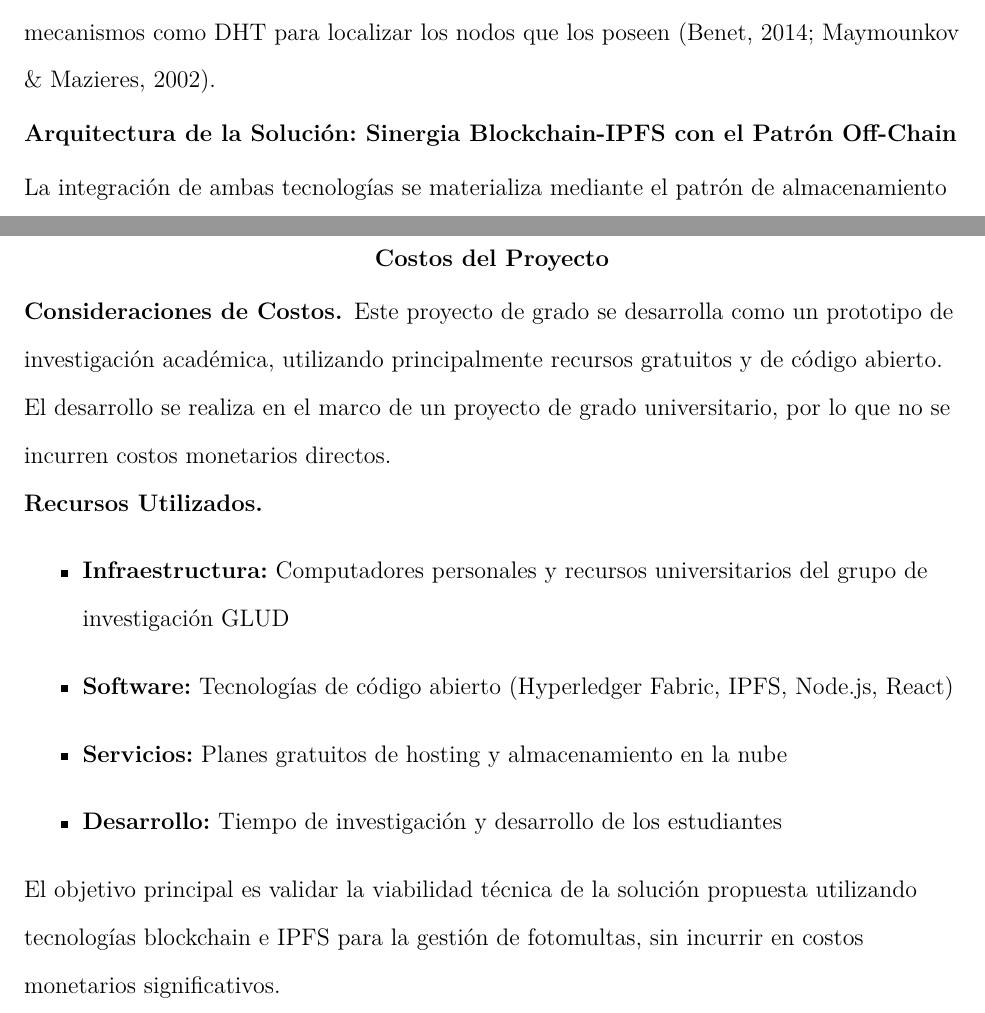
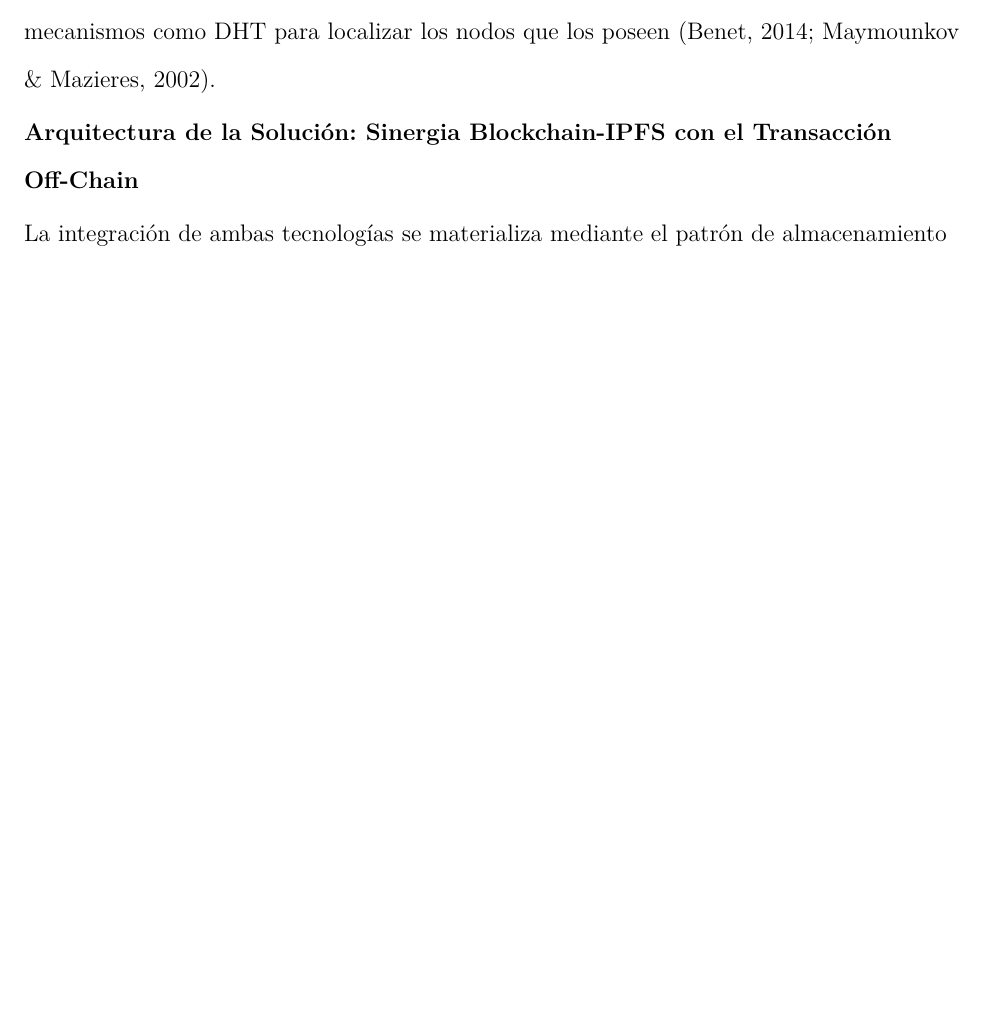
Before and after one commit to CristianGT089/fotomultas, a LaTeX paper (main.tex, which reads chapters/03_marco_teorico.tex, chapters/08_costos.tex): two parts of pages 23 and 62 of 81 before the commit and part of page 22 of 80 after it, the two joined at a grey line, cut so that both start at the same text, the shorter picture padded with empty space. Compiled offline with pdfLaTeX.

Commit message:
delete costos

```diff
--- a/chapters/03_marco_teorico.tex
+++ b/chapters/03_marco_teorico.tex
@@ -39,7 +39,7 @@ Los ledgers de Blockchain no están optimizados para almacenar grandes volúmene
 
 En este modelo, la identidad única de un archivo, su Content Identifier (CID), es un \textbf{hash criptográfico} derivado directamente de su contenido. Esto establece un vínculo intrínseco e inmutable: si el contenido del archivo cambia, incluso mínimamente, su CID también cambiará. IPFS es un protocolo y red P2P que utiliza este principio: divide los archivos en bloques, calcula sus hashes y permite su recuperación a través de su CID, utilizando mecanismos como DHT para localizar los nodos que los poseen \parencite{maymounkov2002kademlia, benet2014ipfs}.
 
-\subsection{Arquitectura de la Solución: Sinergia Blockchain-IPFS con el Patrón Off-Chain}
+\subsection{Arquitectura de la Solución: Sinergia Blockchain-IPFS con el Transacción Off-Chain}
 La integración de ambas tecnologías se materializa mediante el patrón de almacenamiento \textbf{off-chain}. El flujo de trabajo es el siguiente:
 \begin{enumerate}
     \item La imagen probatoria del comparendo se carga a un nodo IPFS, obteniendo su CID único.
--- a/chapters/08_costos.tex
+++ /dev/null
@@ -1,14 +0,0 @@
-\section{Costos del Proyecto}
-
-\paragraph{Consideraciones de Costos}
-Este proyecto de grado se desarrolla como un prototipo de investigación académica, utilizando principalmente recursos gratuitos y de código abierto. El desarrollo se realiza en el marco de un proyecto de grado universitario, por lo que no se incurren costos monetarios directos.
-
-\paragraph{Recursos Utilizados}
-\begin{itemize}
-    \item \textbf{Infraestructura:} Computadores personales y recursos universitarios del grupo de investigación GLUD
-    \item \textbf{Software:} Tecnologías de código abierto (Hyperledger Fabric, IPFS, Node.js, React)
-    \item \textbf{Servicios:} Planes gratuitos de hosting y almacenamiento en la nube
-    \item \textbf{Desarrollo:} Tiempo de investigación y desarrollo de los estudiantes
-\end{itemize}
-
-El objetivo principal es validar la viabilidad técnica de la solución propuesta utilizando tecnologías blockchain e IPFS para la gestión de fotomultas, sin incurrir en costos monetarios significativos.
```
Also changed, not shown: main.pdf (added).
